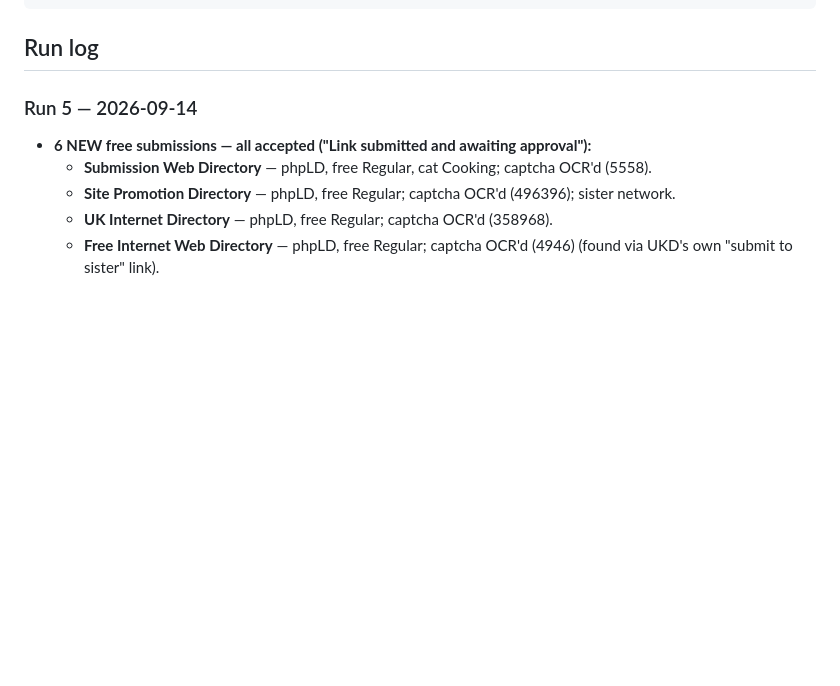
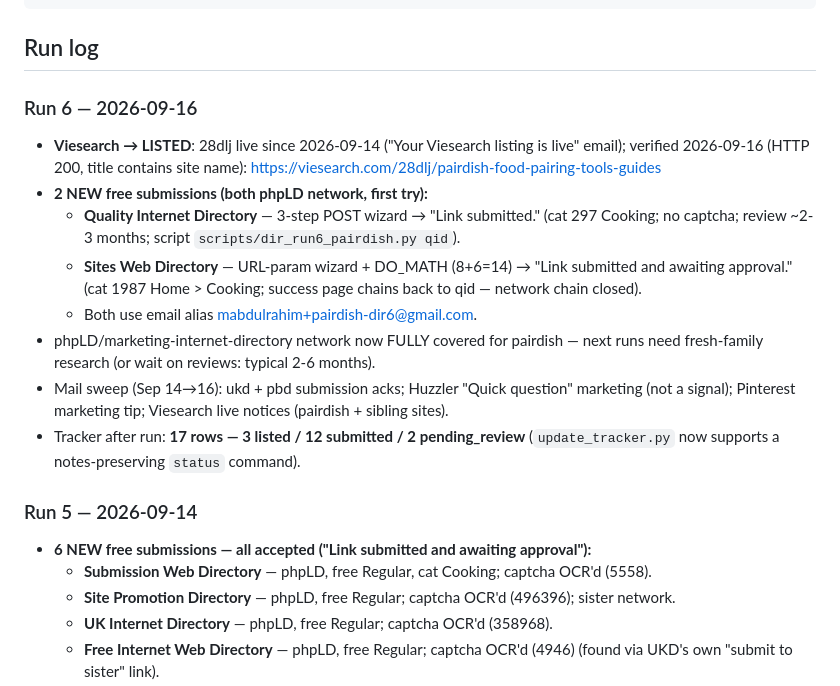
Before and after one commit to abdul712/pairdish, a Markdown page: OUTREACH.md, the part around the change. GitHub-like rendering; blank space fills up the shorter version.

Commit message:
run-6 docs: audit + content plan + outreach logs (FAQ sweep, guides links, schema, dir submissions, Viesearch listed)

````diff
--- a/OUTREACH.md
+++ b/OUTREACH.md
@@ -35,6 +35,23 @@ Paste into pairdish.com homepage footer, then re-run scripts/huzzler_publish.py:
 ```
 
 ## Run log
+
+### Run 6 — 2026-09-16
+- **Viesearch → LISTED**: 28dlj live since 2026-09-14 ("Your Viesearch listing is live" email);
+  verified 2026-09-16 (HTTP 200, title contains site name):
+  https://viesearch.com/28dlj/pairdish-food-pairing-tools-guides
+- **2 NEW free submissions (both phpLD network, first try):**
+  - **Quality Internet Directory** — 3-step POST wizard → "Link submitted." (cat 297 Cooking; no
+    captcha; review ~2-3 months; script `scripts/dir_run6_pairdish.py qid`).
+  - **Sites Web Directory** — URL-param wizard + DO_MATH (8+6=14) → "Link submitted and awaiting
+    approval." (cat 1987 Home > Cooking; success page chains back to qid — network chain closed).
+  - Both use email alias mabdulrahim+pairdish-dir6@gmail.com.
+- phpLD/marketing-internet-directory network now FULLY covered for pairdish — next runs need
+  fresh-family research (or wait on reviews: typical 2-6 months).
+- Mail sweep (Sep 14→16): ukd + pbd submission acks; Huzzler "Quick question" marketing (not a
+  signal); Pinterest marketing tip; Viesearch live notices (pairdish + sibling sites).
+- Tracker after run: **17 rows — 3 listed / 12 submitted / 2 pending_review**
+  (`update_tracker.py` now supports a notes-preserving `status` command).
 
 ### Run 5 — 2026-09-14
 - **6 NEW free submissions — all accepted ("Link submitted and awaiting approval"):**
````
Also changed, not shown: CONTENT_PLAN.md (+6 -0 lines), SEO_AUDIT.md (+43 -1 lines).
